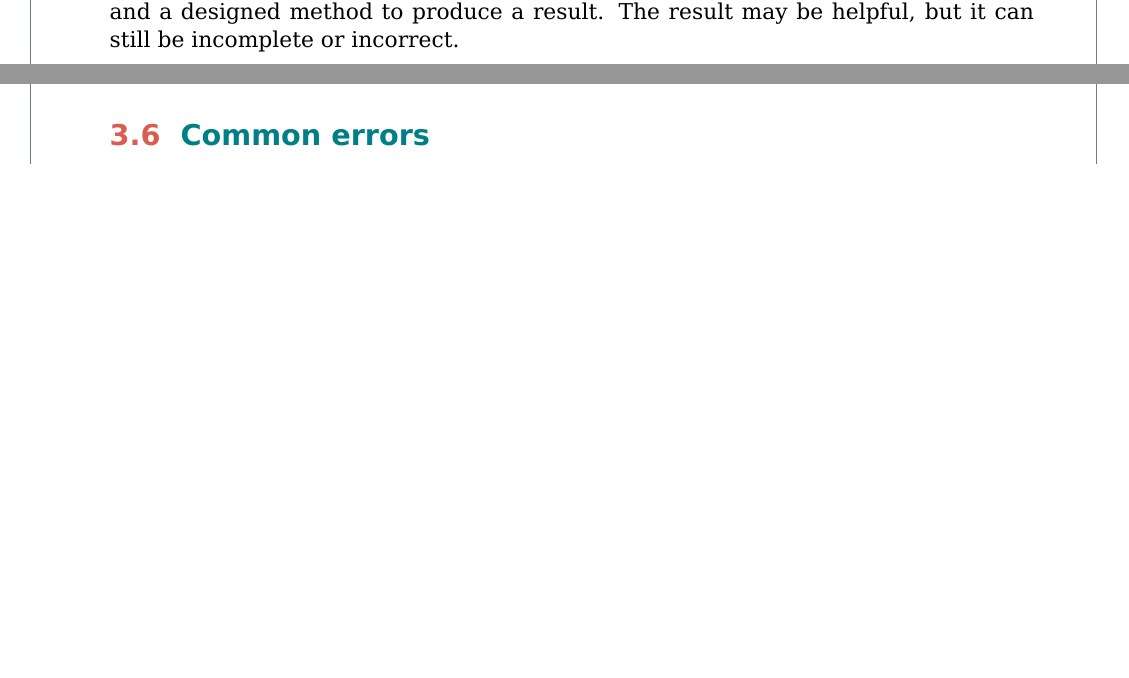
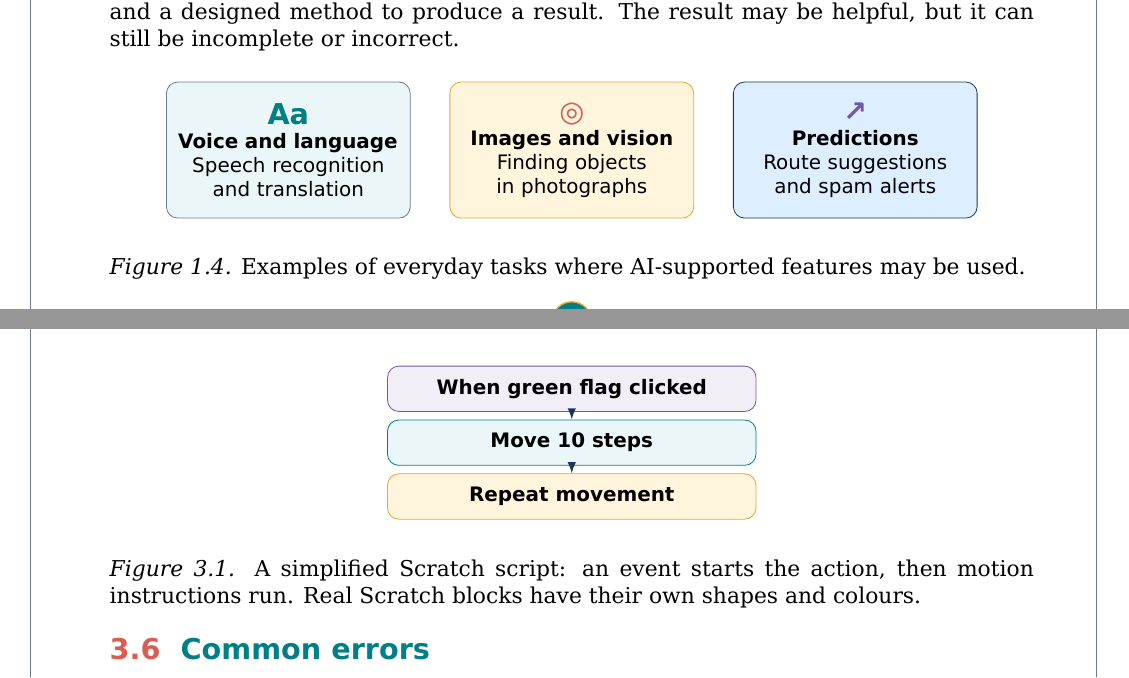
Before and after one commit to pallasivasai/Books, a LaTeX book (Artificial intelligence assistant-9th/main.tex): two parts of pages 4 and 10 of 21 before the commit and two parts of pages 4 and 10 of 22 after it, joined at a grey line, cut so that both start at the same text, the shorter picture padded with empty space. Compiled offline with XeLaTeX.

Commit message:
Add compact textbook diagrams for AI applications, Scratch scripts and Python execution

```diff
--- a/Artificial intelligence assistant-9th/main.tex
+++ b/Artificial intelligence assistant-9th/main.tex
@@ -90,6 +90,15 @@ Not every AI application uses all these abilities. A simple rule-based system ma
 
 \section{AI in everyday life}
 AI-supported features can appear in email spam detection, maps and route suggestions, speech recognition, translation, accessibility tools, shopping recommendations, fraud alerts and image search. In each case, the system uses input data and a designed method to produce a result. The result may be helpful, but it can still be incomplete or incorrect.
+
+\begin{center}
+\begin{tikzpicture}[every node/.style={font=\small\sffamily,align=center},aiUseCard/.style={draw=Navy!65,rounded corners=2mm,minimum width=43mm,minimum height=24mm,text width=39mm,inner sep=2mm}]
+\node[aiUseCard,fill=Pale] (voice) at (0,0) {\textcolor{Teal}{\Large\textbf{Aa}}\\\textbf{Voice and language}\\Speech recognition and translation};
+\node[aiUseCard,fill=LightGold,draw=Gold] (vision) at (5.0,0) {\textcolor{Coral}{\Large\textbf{◎}}\\\textbf{Images and vision}\\Finding objects in photographs};
+\node[aiUseCard,fill=Sky,draw=Navy] (suggest) at (10.0,0) {\textcolor{Violet}{\Large\textbf{↗}}\\\textbf{Predictions}\\Route suggestions and spam alerts};
+\end{tikzpicture}
+\end{center}
+\textit{Figure 1.4.} Examples of everyday tasks where AI-supported features may be used.
 
 \section{Why learn AI at school?}
 Learning AI helps students understand digital services they already use and develop the vocabulary needed to discuss them. It also builds habits of logical thinking, careful observation, data interpretation and responsible technology use. Students can begin with visual programming and gradually move towards text-based programming and data projects.
@@ -223,6 +232,17 @@ Control blocks repeat actions, wait for a period or run instructions only when a
 \section{Planning a simple project}
 For a simple catching game, define the goal first: the player moves a sprite to catch a falling object. Decide which keys control movement, how a catch is detected, how the score changes and when the game ends. Build one feature at a time and test it before adding sound or extra levels. Keep the rules clear so another learner can understand the game.
 
+\begin{center}
+\begin{tikzpicture}[every node/.style={font=\small\sffamily,align=left},scratchEvent/.style={draw=Violet,fill=Violet!10,rounded corners=2mm,minimum width=65mm,minimum height=8mm,inner sep=2mm},scratchMotion/.style={draw=Teal,fill=Pale,rounded corners=2mm,minimum width=65mm,minimum height=8mm,inner sep=2mm},scratchControl/.style={draw=Gold,fill=LightGold,rounded corners=2mm,minimum width=65mm,minimum height=8mm,inner sep=2mm}]
+\node[scratchEvent] (event) at (0,0) {\textbf{When green flag clicked}};
+\node[scratchMotion] (move) at (0,-.95) {\textbf{Move 10 steps}};
+\node[scratchControl] (repeat) at (0,-1.9) {\textbf{Repeat movement}};
+\draw[-{Latex[length=2mm]},thick,Navy] (event)--(move);
+\draw[-{Latex[length=2mm]},thick,Navy] (move)--(repeat);
+\end{tikzpicture}
+\end{center}
+\textit{Figure 3.1.} A simplified Scratch script: an event starts the action, then motion instructions run. Real Scratch blocks have their own shapes and colours.
+
 \section{Common errors}
 Disconnected blocks do not run as part of the intended script. A script may begin with the wrong event, repeat forever or check a condition before the sprite reaches the target. Test with slow movement first, then adjust speed and timing. Give sprites and variables meaningful names.
 
```
Also changed, not shown: Artificial intelligence assistant-9th/main.tex (11 more changed lines).
